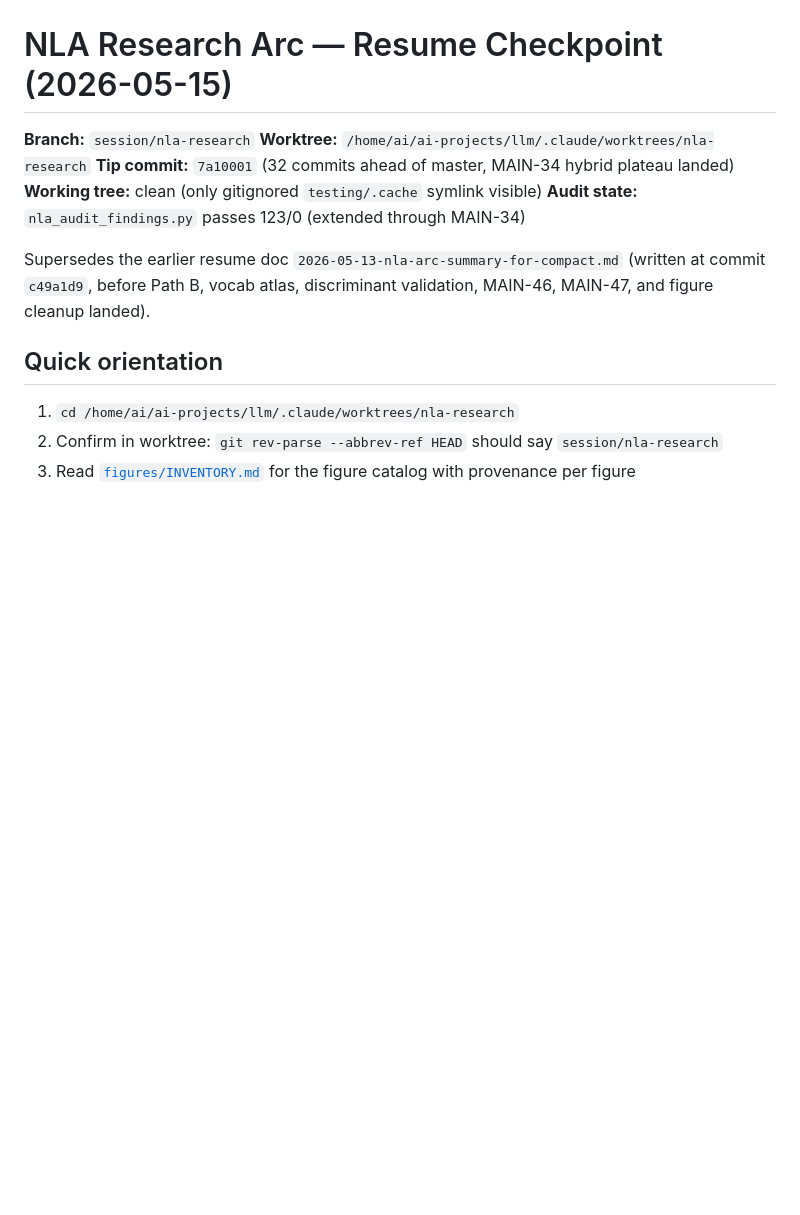
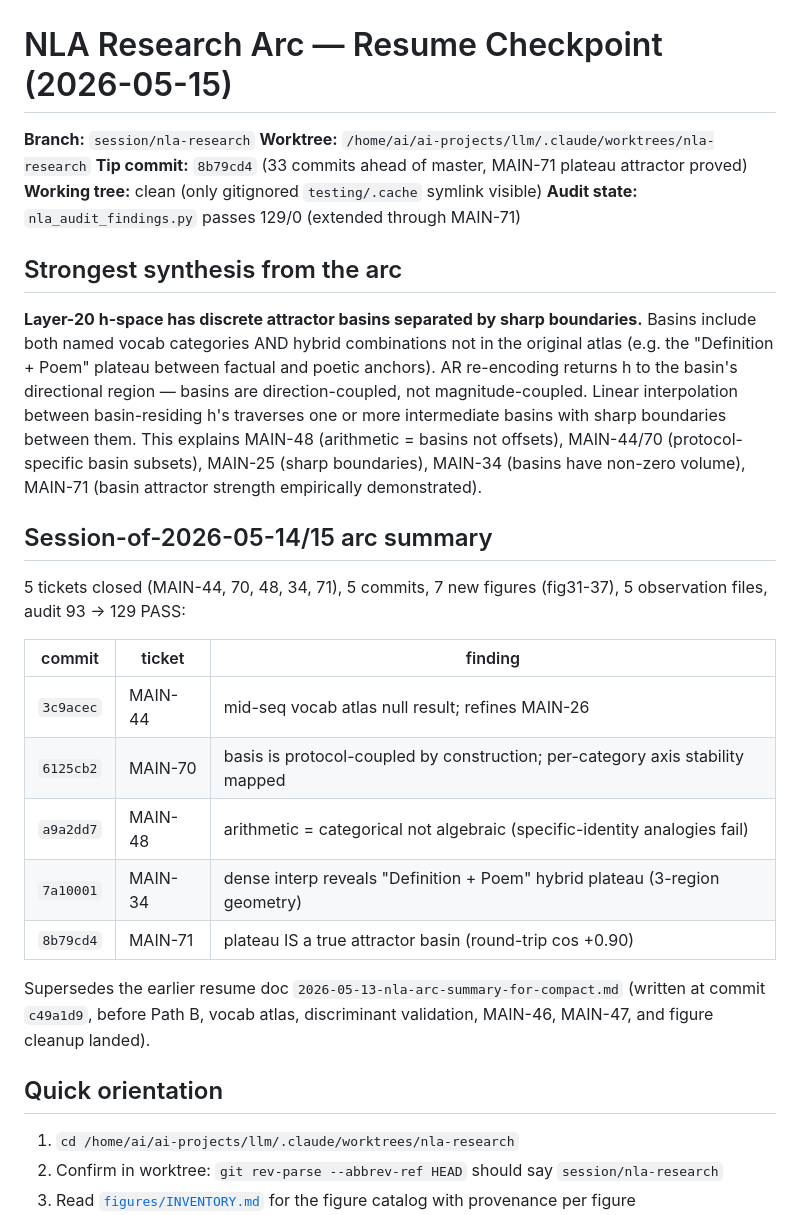
Before and after one commit to skothr/llm, a Markdown page: research/observations/2026-05-14-nla-arc-resume-checkpoint.md, the part around the change. GitHub-like rendering; blank space fills up the shorter version.

Commit message:
docs(nla): update resume checkpoint with full session-of-2026-05-15 arc
5 tickets closed (MAIN-44, 70, 48, 34, 71), audit 93→129, tip 4c87de7.
Adds the strongest-synthesis statement (discrete attractor basins with
sharp boundaries, direction-coupled AR round-trip) at the top.

Co-Authored-By: Claude Opus 4.7 (1M context) <noreply@anthropic.com>

```diff
--- a/research/observations/2026-05-14-nla-arc-resume-checkpoint.md
+++ b/research/observations/2026-05-14-nla-arc-resume-checkpoint.md
@@ -2,9 +2,35 @@
 
 **Branch:** `session/nla-research`
 **Worktree:** `/home/ai/ai-projects/llm/.claude/worktrees/nla-research`
-**Tip commit:** `7a10001` (32 commits ahead of master, MAIN-34 hybrid plateau landed)
+**Tip commit:** `8b79cd4` (33 commits ahead of master, MAIN-71 plateau attractor proved)
 **Working tree:** clean (only gitignored `testing/.cache` symlink visible)
-**Audit state:** `nla_audit_findings.py` passes 123/0 (extended through MAIN-34)
+**Audit state:** `nla_audit_findings.py` passes 129/0 (extended through MAIN-71)
+
+## Strongest synthesis from the arc
+
+**Layer-20 h-space has discrete attractor basins separated by sharp boundaries.**
+Basins include both named vocab categories AND hybrid combinations not
+in the original atlas (e.g. the "Definition + Poem" plateau between
+factual and poetic anchors). AR re-encoding returns h to the basin's
+directional region — basins are direction-coupled, not magnitude-coupled.
+Linear interpolation between basin-residing h's traverses one or more
+intermediate basins with sharp boundaries between them. This explains
+MAIN-48 (arithmetic = basins not offsets), MAIN-44/70 (protocol-specific
+basin subsets), MAIN-25 (sharp boundaries), MAIN-34 (basins have non-zero
+volume), MAIN-71 (basin attractor strength empirically demonstrated).
+
+## Session-of-2026-05-14/15 arc summary
+
+5 tickets closed (MAIN-44, 70, 48, 34, 71), 5 commits, 7 new figures
+(fig31-37), 5 observation files, audit 93 → 129 PASS:
+
+| commit | ticket | finding |
+|---|---|---|
+| `3c9acec` | MAIN-44 | mid-seq vocab atlas null result; refines MAIN-26 |
+| `6125cb2` | MAIN-70 | basis is protocol-coupled by construction; per-category axis stability mapped |
+| `a9a2dd7` | MAIN-48 | arithmetic = categorical not algebraic (specific-identity analogies fail) |
+| `7a10001` | MAIN-34 | dense interp reveals "Definition + Poem" hybrid plateau (3-region geometry) |
+| `8b79cd4` | MAIN-71 | plateau IS a true attractor basin (round-trip cos +0.90) |
 
 Supersedes the earlier resume doc `2026-05-13-nla-arc-summary-for-compact.md` (written at commit `c49a1d9`, before Path B, vocab atlas, discriminant validation, MAIN-46, MAIN-47, and figure cleanup landed).
 
```
